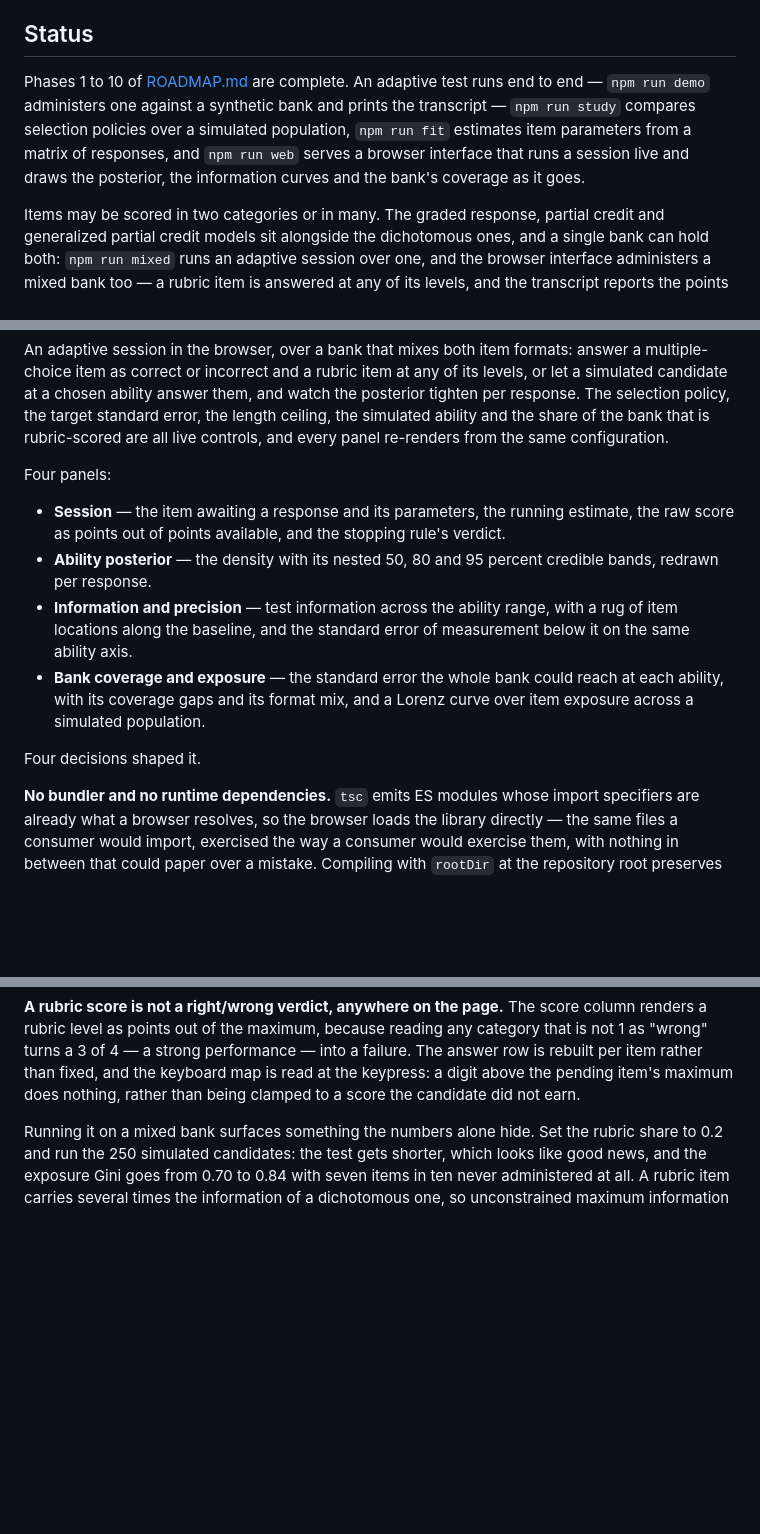
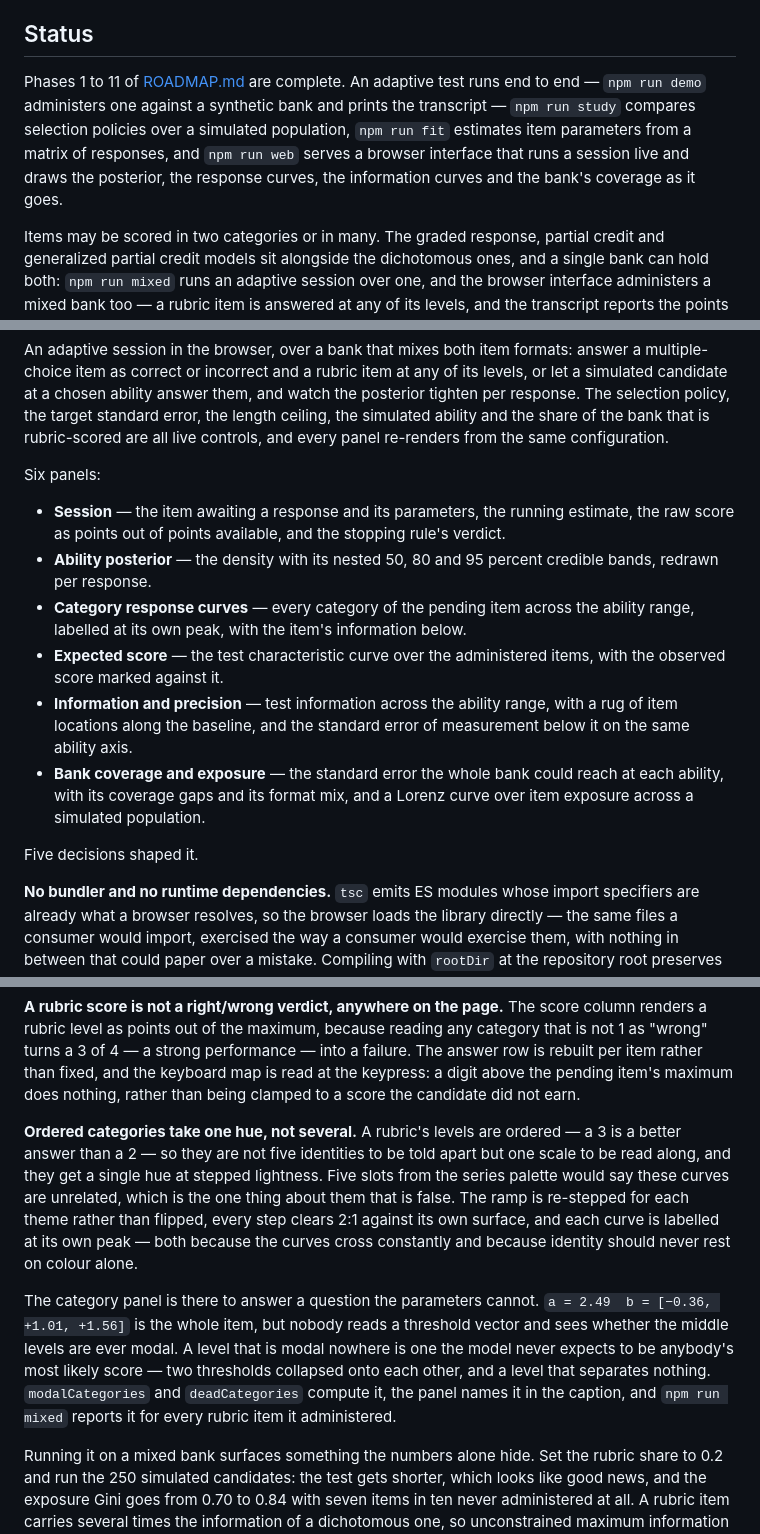
Before and after one commit to DaniyalMlk/calibrate, a Markdown page: README.md, 3 parts joined by grey strips. GitHub-like rendering; blank space fills up the shorter version.

Commit message:
docs: the category and expected-score panels
Phase 11 closes. Records the two decisions worth keeping: why ordered
categories take one hue rather than several, and what the category panel
is for — the question a threshold vector cannot answer.

```diff
--- a/README.md
+++ b/README.md
@@ -11,12 +11,13 @@ policies and the stopping rules — as a dependency-free TypeScript library.
 
 ## Status
 
-Phases 1 to 10 of [ROADMAP.md](ROADMAP.md) are complete. An adaptive test runs
+Phases 1 to 11 of [ROADMAP.md](ROADMAP.md) are complete. An adaptive test runs
 end to end — `npm run demo` administers one against a synthetic bank and prints
 the transcript — `npm run study` compares selection policies over a simulated
 population, `npm run fit` estimates item parameters from a matrix of responses,
 and `npm run web` serves a browser interface that runs a session live and draws
-the posterior, the information curves and the bank's coverage as it goes.
+the posterior, the response curves, the information curves and the bank's
+coverage as it goes.
 
 Items may be scored in two categories or in many. The graded response, partial
 credit and generalized partial credit models sit alongside the dichotomous ones,
@@ -794,13 +795,17 @@ standard error, the length ceiling, the simulated ability and the share of the
 bank that is rubric-scored are all live controls, and every panel re-renders
 from the same configuration.
 
-Four panels:
+Six panels:
 
 - **Session** — the item awaiting a response and its parameters, the running
   estimate, the raw score as points out of points available, and the stopping
   rule's verdict.
 - **Ability posterior** — the density with its nested 50, 80 and 95 percent
   credible bands, redrawn per response.
+- **Category response curves** — every category of the pending item across the
+  ability range, labelled at its own peak, with the item's information below.
+- **Expected score** — the test characteristic curve over the administered
+  items, with the observed score marked against it.
 - **Information and precision** — test information across the ability range,
   with a rug of item locations along the baseline, and the standard error of
   measurement below it on the same ability axis.
@@ -808,7 +813,7 @@ Four panels:
   reach at each ability, with its coverage gaps and its format mix, and a
   Lorenz curve over item exposure across a simulated population.
 
-Four decisions shaped it.
+Five decisions shaped it.
 
 **No bundler and no runtime dependencies.** `tsc` emits ES modules whose import
 specifiers are already what a browser resolves, so the browser loads the
@@ -842,6 +847,24 @@ category that is not 1 as "wrong" turns a 3 of 4 — a strong performance — in
 a failure. The answer row is rebuilt per item rather than fixed, and the
 keyboard map is read at the keypress: a digit above the pending item's maximum
 does nothing, rather than being clamped to a score the candidate did not earn.
+
+**Ordered categories take one hue, not several.** A rubric's levels are
+ordered — a 3 is a better answer than a 2 — so they are not five identities to
+be told apart but one scale to be read along, and they get a single hue at
+stepped lightness. Five slots from the series palette would say these curves are
+unrelated, which is the one thing about them that is false. The ramp is
+re-stepped for each theme rather than flipped, every step clears 2:1 against its
+own surface, and each curve is labelled at its own peak — both because the
+curves cross constantly and because identity should never rest on colour alone.
+
+The category panel is there to answer a question the parameters cannot.
+`a = 2.49  b = [−0.36, +1.01, +1.56]` is the whole item, but nobody reads a
+threshold vector and sees whether the middle levels are ever modal. A level that
+is modal nowhere is one the model never expects to be anybody's most likely
+score — two thresholds collapsed onto each other, and a level that separates
+nothing. `modalCategories` and `deadCategories` compute it, the panel names it
+in the caption, and `npm run mixed` reports it for every rubric item it
+administered.
 
 Running it on a mixed bank surfaces something the numbers alone hide. Set the
 rubric share to 0.2 and run the 250 simulated candidates: the test gets shorter,
```
Also changed, not shown: ROADMAP.md (+3 -2 lines).
